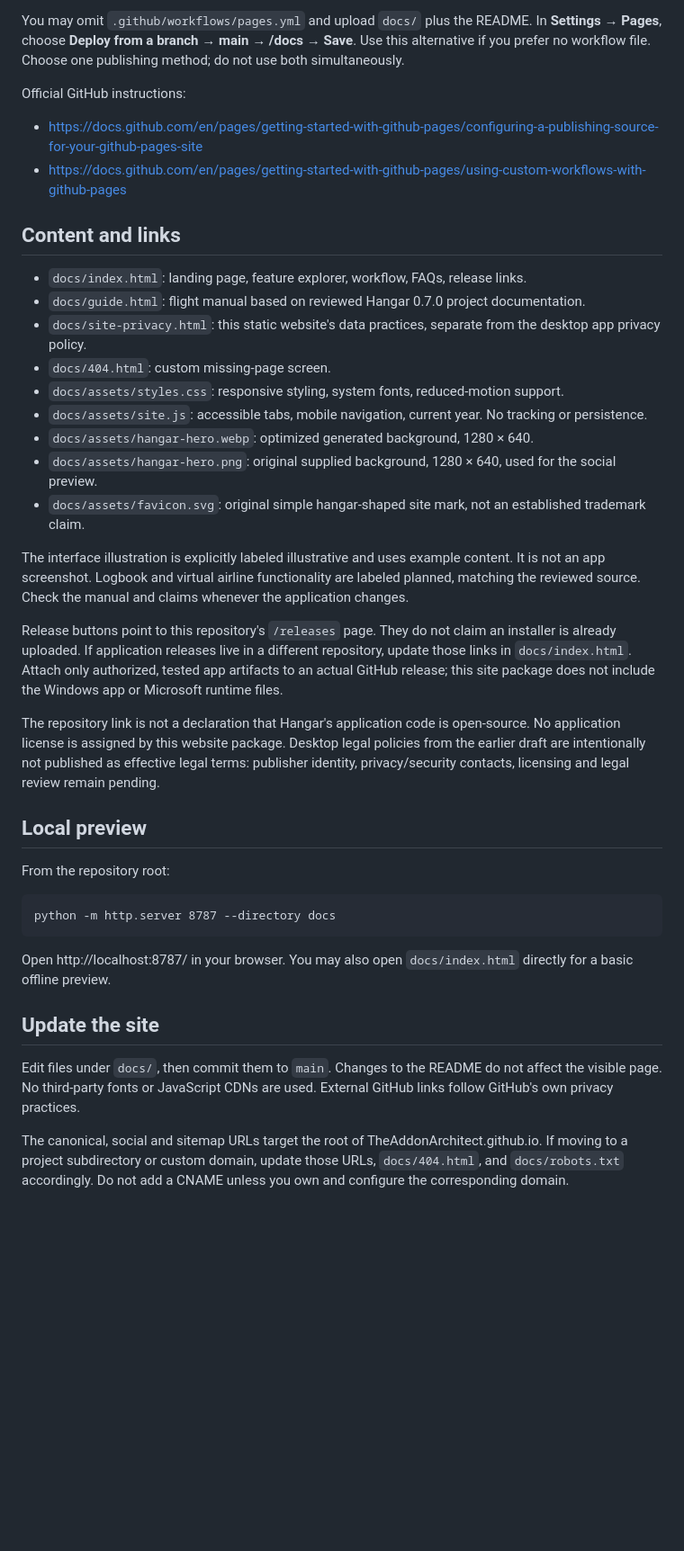
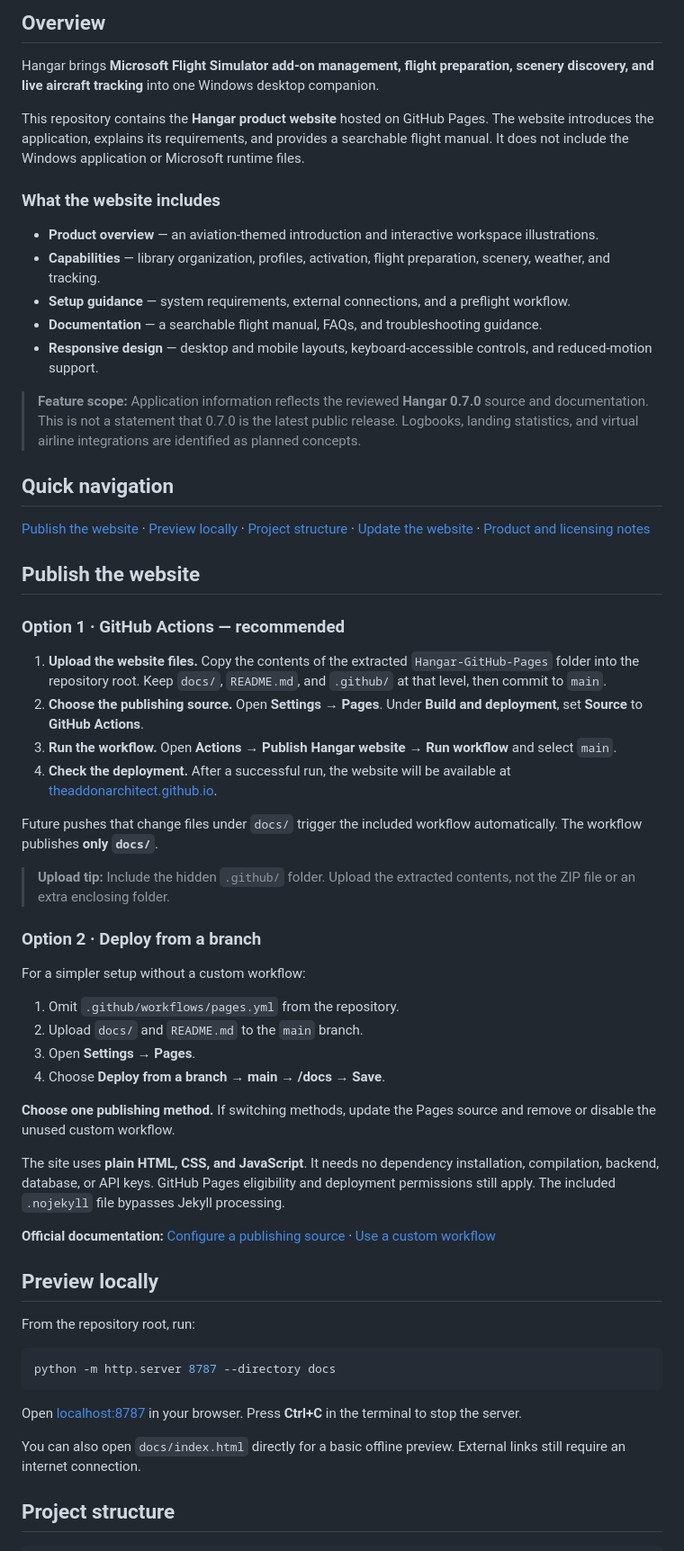
Before and after one commit to TheAddonArchitect/hangar.github.io, a Markdown page: README.md, the part around one of its changes. Shown at 90% size. Drawn GitHub-style; blank space fills up the shorter version.

````diff
--- a/README.md
+++ b/README.md
@@ -15,38 +12,63 @@ The website itself is plain HTML/CSS/JavaScript: no installation, build service,
 
-You may omit `.github/workflows/pages.yml` and upload `docs/` plus the README. In **Settings → Pages**, choose **Deploy from a branch → main → /docs → Save**. Use this alternative if you prefer no workflow file. Choose one publishing method; do not use both simultaneously.
+## Overview
 
-Official GitHub instructions:
-- https://docs.github.com/en/pages/getting-started-with-github-pages/configuring-a-publishing-source-for-your-github-pages-site
-- https://docs.github.com/en/pages/getting-started-with-github-pages/using-custom-workflows-with-github-pages
+Hangar brings **Microsoft Flight Simulator add-on management, flight preparation, scenery discovery, and live aircraft tracking** into one Windows desktop companion.
 
-## Content and links
+This repository contains the **Hangar product website** hosted on GitHub Pages. The website introduces the application, explains its requirements, and provides a searchable flight manual. It does not include the Windows application or Microsoft runtime files.
 
-- `docs/index.html`: landing page, feature explorer, workflow, FAQs, release links.
-- `docs/guide.html`: flight manual based on reviewed Hangar 0.7.0 project documentation.
-- `docs/site-privacy.html`: this static website's data practices, separate from the desktop app privacy policy.
-- `docs/404.html`: custom missing-page screen.
-- `docs/assets/styles.css`: responsive styling, system fonts, reduced-motion support.
-- `docs/assets/site.js`: accessible tabs, mobile navigation, current year. No tracking or persistence.
-- `docs/assets/hangar-hero.webp`: optimized generated background, 1280 × 640.
-- `docs/assets/hangar-hero.png`: original supplied background, 1280 × 640, used for the social preview.
-- `docs/assets/favicon.svg`: original simple hangar-shaped site mark, not an established trademark claim.
+### What the website includes
 
-The interface illustration is explicitly labeled illustrative and uses example content. It is not an app screenshot. Logbook and virtual airline functionality are labeled planned, matching the reviewed source. Check the manual and claims whenever the application changes.
+- **Product overview** — an aviation-themed introduction and interactive workspace illustrations.
+- **Capabilities** — library organization, profiles, activation, flight preparation, scenery, weather, and tracking.
+- **Setup guidance** — system requirements, external connections, and a preflight workflow.
+- **Documentation** — a searchable flight manual, FAQs, and troubleshooting guidance.
+- **Responsive design** — desktop and mobile layouts, keyboard-accessible controls, and reduced-motion support.
 
-Release buttons point to this repository's `/releases` page. They do not claim an installer is already uploaded. If application releases live in a different repository, update those links in `docs/index.html`. Attach only authorized, tested app artifacts to an actual GitHub release; this site package does not include the Windows app or Microsoft runtime files.
+> **Feature scope:** Application information reflects the reviewed **Hangar 0.7.0** source and documentation. This is not a statement that 0.7.0 is the latest public release. Logbooks, landing statistics, and virtual airline integrations are identified as planned concepts.
 
-The repository link is not a declaration that Hangar's application code is open-source. No application license is assigned by this website package. Desktop legal policies from the earlier draft are intentionally not published as effective legal terms: publisher identity, privacy/security contacts, licensing and legal review remain pending.
+## Quick navigation
 
-## Local preview
+[Publish the website](#publish-the-website) · [Preview locally](#preview-locally) · [Project structure](#project-structure) · [Update the website](#update-the-website) · [Product and licensing notes](#product-and-licensing-notes)
 
-From the repository root:
+## Publish the website
 
-    python -m http.server 8787 --directory docs
+### Option 1 · GitHub Actions — recommended
 
-Open http://localhost:8787/ in your browser. You may also open `docs/index.html` directly for a basic offline preview.
+1. **Upload the website files.** Copy the contents of the extracted `Hangar-GitHub-Pages` folder into the repository root. Keep `docs/`, `README.md`, and `.github/` at that level, then commit to `main`.
+2. **Choose the publishing source.** Open **Settings → Pages**. Under **Build and deployment**, set **Source** to **GitHub Actions**.
+3. **Run the workflow.** Open **Actions → Publish Hangar website → Run workflow** and select `main`.
+4. **Check the deployment.** After a successful run, the website will be available at [theaddonarchitect.github.io](https://theaddonarchitect.github.io/).
 
-## Update the site
+Future pushes that change files under `docs/` trigger the included workflow automatically. The workflow publishes **only `docs/`**.
 
-Edit files under `docs/`, then commit them to `main`. Changes to the README do not affect the visible page. No third-party fonts or JavaScript CDNs are used. External GitHub links follow GitHub's own privacy practices.
+> **Upload tip:** Include the hidden `.github/` folder. Upload the extracted contents, not the ZIP file or an extra enclosing folder.
 
-The canonical, social and sitemap URLs target the root of TheAddonArchitect.github.io. If moving to a project subdirectory or custom domain, update those URLs, `docs/404.html`, and `docs/robots.txt` accordingly. Do not add a CNAME unless you own and configure the corresponding domain.
+### Option 2 · Deploy from a branch
+
+For a simpler setup without a custom workflow:
+
+1. Omit `.github/workflows/pages.yml` from the repository.
+2. Upload `docs/` and `README.md` to the `main` branch.
+3. Open **Settings → Pages**.
+4. Choose **Deploy from a branch → main → /docs → Save**.
+
+**Choose one publishing method.** If switching methods, update the Pages source and remove or disable the unused custom workflow.
+
+The site uses **plain HTML, CSS, and JavaScript**. It needs no dependency installation, compilation, backend, database, or API keys. GitHub Pages eligibility and deployment permissions still apply. The included `.nojekyll` file bypasses Jekyll processing.
+
+**Official documentation:** [Configure a publishing source](https://docs.github.com/en/pages/getting-started-with-github-pages/configuring-a-publishing-source-for-your-github-pages-site) · [Use a custom workflow](https://docs.github.com/en/pages/getting-started-with-github-pages/using-custom-workflows-with-github-pages)
+
+## Preview locally
+
+From the repository root, run:
+
+```sh
+python -m http.server 8787 --directory docs
+```
+
+Open [localhost:8787](http://localhost:8787/) in your browser. Press **Ctrl+C** in the terminal to stop the server.
+
+You can also open `docs/index.html` directly for a basic offline preview. External links still require an internet connection.
+
+## Project structure
+
````
Also changed, not shown: other parts of README.md (+86 -9 lines).
